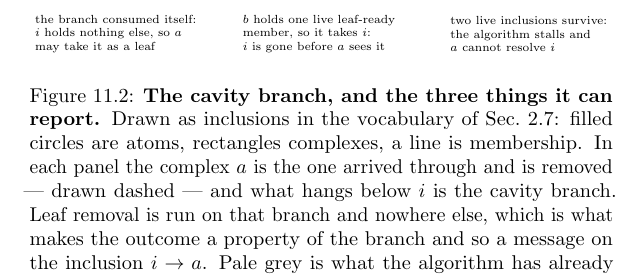
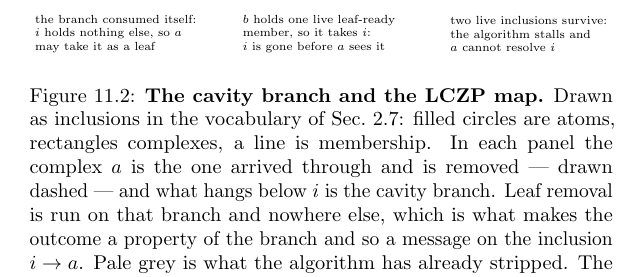
Before and after one commit to av2atgh/chygraph, a LaTeX thesis (book/main.tex, which reads book/cover.tex): part of page 176 of 296, cut so that both start at the same text. Compiled offline with pdfLaTeX.

Commit message:
Fig. 11.2: retitle for the LCZP map
"The cavity branch, and the three things it can report" -> "The cavity branch
and the LCZP map". The caption body already ends on the LCZP map and the three
outcomes it carries, so the title now names what the figure is of rather than
paraphrasing the sentence below it.

296 pages, 0 errors, 0 undefined references, 3 overfull hboxes.

Claude-Session: https://claude.ai/code/session_01XaMeaVMExmUeairoijNavp

```diff
--- a/book/cover.tex
+++ b/book/cover.tex
@@ -366,7 +366,7 @@ algebra is in \code{core.\allowbreak CorePercolation}.
 \end{scope}
 \end{tikzpicture}
 \end{adjustbox}
-\caption{\textbf{The cavity branch, and the three things it can report.} Drawn
+\caption{\textbf{The cavity branch and the LCZP map.} Drawn
 as inclusions in the vocabulary of Sec.~\ref{sec:drawing}: filled circles are
 atoms, rectangles complexes, a line is membership. In each panel the complex
 $a$ is the one arrived through and is removed --- drawn dashed --- and what
```
